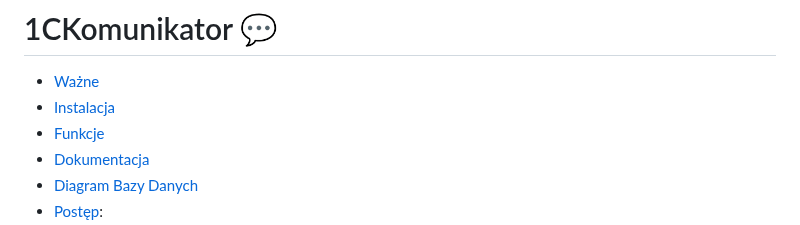
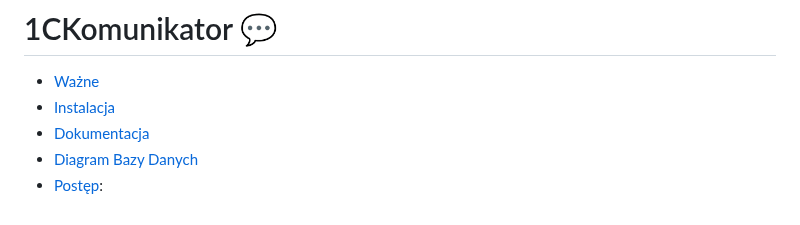
Before and after one commit to Mio-coder/KomunikatorC-server, a Markdown page: README.md, the part around the change. Drawn GitHub-style.

```diff
--- a/README.md
+++ b/README.md
@@ -1,7 +1,6 @@
 # 1CKomunikator 💬
 - [Ważne](#ważne-)
 - [Instalacja](#instalacja-)
-- [Funkcje](#funkcje-)
 - [Dokumentacja](#dokumentacja-)
 - [Diagram Bazy Danych](https://app.diagrams.net/#HMio-coder%2FKomunikatorC-server%2Fmain%2FDB-model.drawio#%7B%22pageId%22%3A%22IgY-TPN_slxYMBxNZM7g%22%7Dh)
 - [Postęp](#postęp): $$0\frac{0}{1}$$%
```
